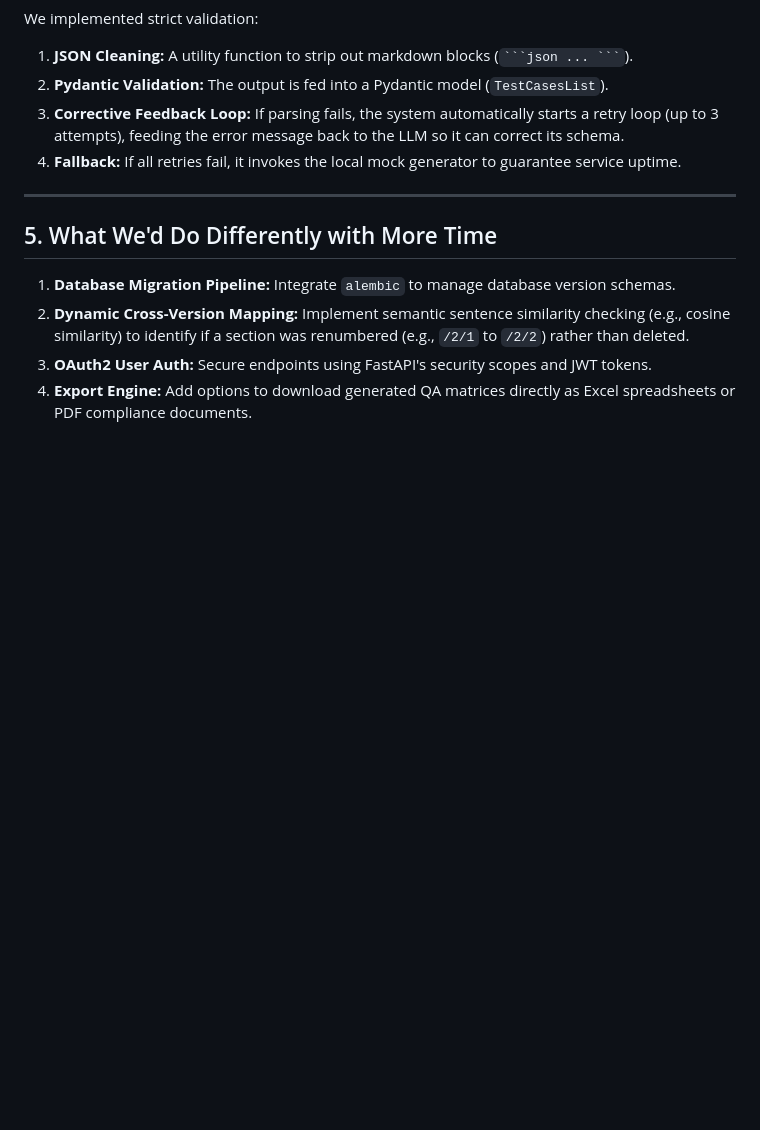
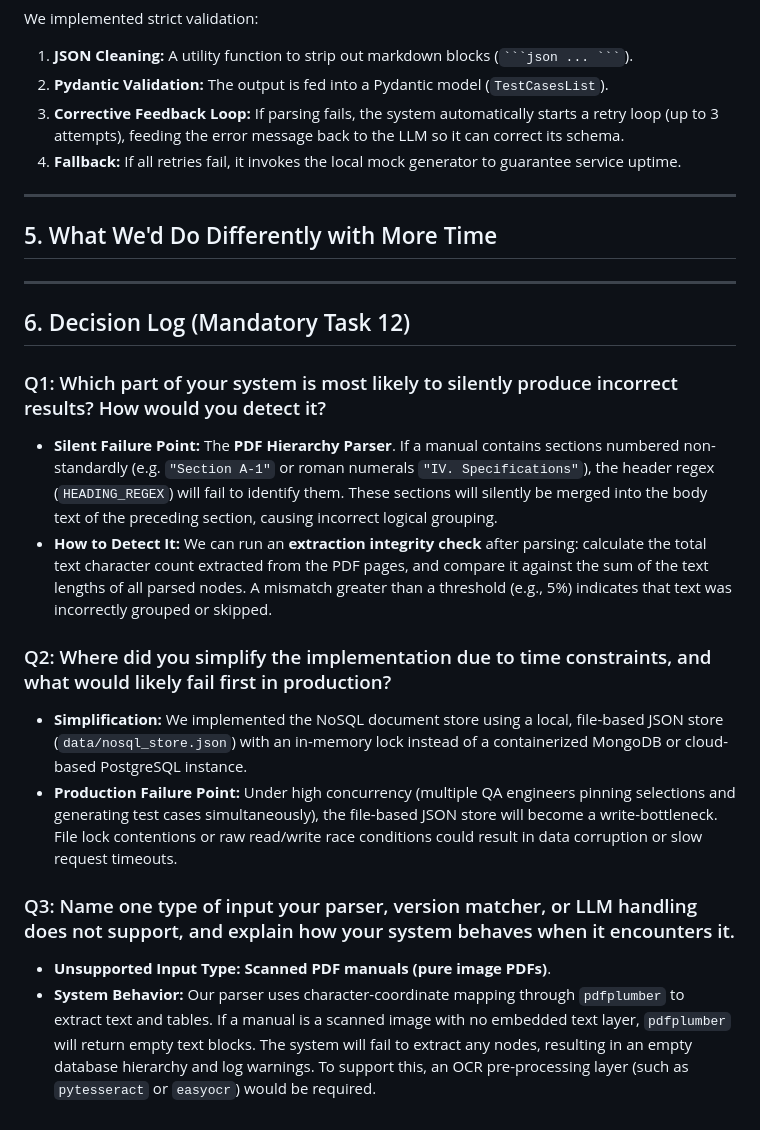
Before and after one commit to siddardha69/Tri9TAI-ASSIGNMENT, a Markdown page: APPROACH.md, the part around the change. Rendered like a GitHub page; blank space fills up the shorter version.

Commit message:
Add mandatory Decision Log to APPROACH.md

```diff
--- a/APPROACH.md
+++ b/APPROACH.md
@@ -103,7 +103,18 @@ We implemented strict validation:
 
 ## 5. What We'd Do Differently with More Time
 
-1. **Database Migration Pipeline:** Integrate `alembic` to manage database version schemas.
-2. **Dynamic Cross-Version Mapping:** Implement semantic sentence similarity checking (e.g., cosine similarity) to identify if a section was renumbered (e.g., `/2/1` to `/2/2`) rather than deleted.
-3. **OAuth2 User Auth:** Secure endpoints using FastAPI's security scopes and JWT tokens.
-4. **Export Engine:** Add options to download generated QA matrices directly as Excel spreadsheets or PDF compliance documents.
+---
+
+## 6. Decision Log (Mandatory Task 12)
+
+### Q1: Which part of your system is most likely to silently produce incorrect results? How would you detect it?
+*   **Silent Failure Point:** The **PDF Hierarchy Parser**. If a manual contains sections numbered non-standardly (e.g. `"Section A-1"` or roman numerals `"IV. Specifications"`), the header regex (`HEADING_REGEX`) will fail to identify them. These sections will silently be merged into the body text of the preceding section, causing incorrect logical grouping.
+*   **How to Detect It:** We can run an **extraction integrity check** after parsing: calculate the total text character count extracted from the PDF pages, and compare it against the sum of the text lengths of all parsed nodes. A mismatch greater than a threshold (e.g., 5%) indicates that text was incorrectly grouped or skipped.
+
+### Q2: Where did you simplify the implementation due to time constraints, and what would likely fail first in production?
+*   **Simplification:** We implemented the NoSQL document store using a local, file-based JSON store (`data/nosql_store.json`) with an in-memory lock instead of a containerized MongoDB or cloud-based PostgreSQL instance.
+*   **Production Failure Point:** Under high concurrency (multiple QA engineers pinning selections and generating test cases simultaneously), the file-based JSON store will become a write-bottleneck. File lock contentions or raw read/write race conditions could result in data corruption or slow request timeouts.
+
+### Q3: Name one type of input your parser, version matcher, or LLM handling does not support, and explain how your system behaves when it encounters it.
+*   **Unsupported Input Type:** **Scanned PDF manuals (pure image PDFs)**.
+*   **System Behavior:** Our parser uses character-coordinate mapping through `pdfplumber` to extract text and tables. If a manual is a scanned image with no embedded text layer, `pdfplumber` will return empty text blocks. The system will fail to extract any nodes, resulting in an empty database hierarchy and log warnings. To support this, an OCR pre-processing layer (such as `pytesseract` or `easyocr`) would be required.
```
